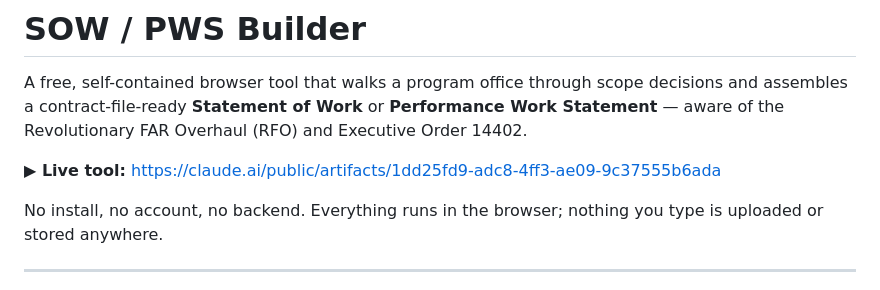
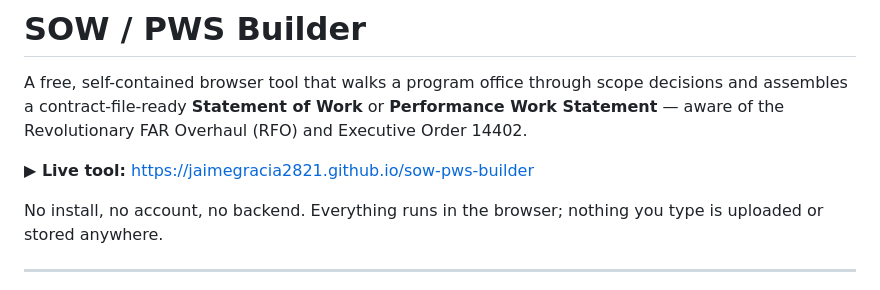
Before and after one commit to jaimegracia2821/SOW-PWS-Builder, a Markdown page: README.md, the part around the change. Drawn GitHub-style.

```diff
--- a/README.md
+++ b/README.md
@@ -5,7 +5,7 @@ decisions and assembles a contract-file-ready **Statement of Work** or
 **Performance Work Statement** — aware of the Revolutionary FAR Overhaul (RFO)
 and Executive Order 14402.
 
-**▶ Live tool:** https://claude.ai/public/artifacts/1dd25fd9-adc8-4ff3-ae09-9c37555b6ada
+**▶ Live tool:** https://jaimegracia2821.github.io/sow-pws-builder
 
 No install, no account, no backend. Everything runs in the browser; nothing you
 type is uploaded or stored anywhere.
```
